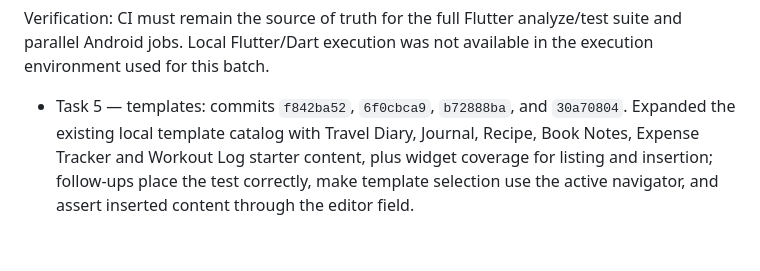
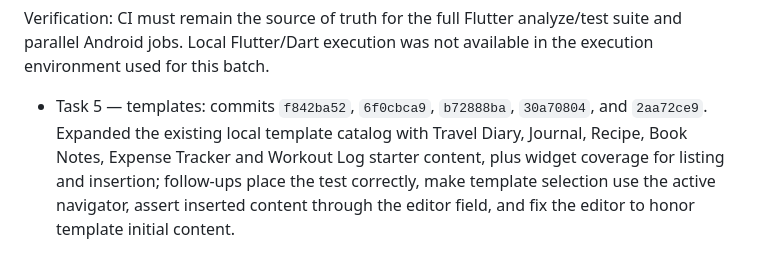
Before and after one commit to scmbyabhinav/nova-notes, a Markdown page: docs/phase-0-closure.md, the part around the change. Drawn GitHub-style.

Commit message:
docs: record template content fix

```diff
--- a/docs/phase-0-closure.md
+++ b/docs/phase-0-closure.md
@@ -105,4 +105,4 @@ Verification: CI must remain the source of truth for the full Flutter analyze/te
 suite and parallel Android jobs. Local Flutter/Dart execution was not available
 in the execution environment used for this batch.
 
-- Task 5 — templates: commits `f842ba52`, `6f0cbca9`, `b72888ba`, and `30a70804`. Expanded the existing local template catalog with Travel Diary, Journal, Recipe, Book Notes, Expense Tracker and Workout Log starter content, plus widget coverage for listing and insertion; follow-ups place the test correctly, make template selection use the active navigator, and assert inserted content through the editor field.
+- Task 5 — templates: commits `f842ba52`, `6f0cbca9`, `b72888ba`, `30a70804`, and `2aa72ce9`. Expanded the existing local template catalog with Travel Diary, Journal, Recipe, Book Notes, Expense Tracker and Workout Log starter content, plus widget coverage for listing and insertion; follow-ups place the test correctly, make template selection use the active navigator, assert inserted content through the editor field, and fix the editor to honor template initial content.
```
